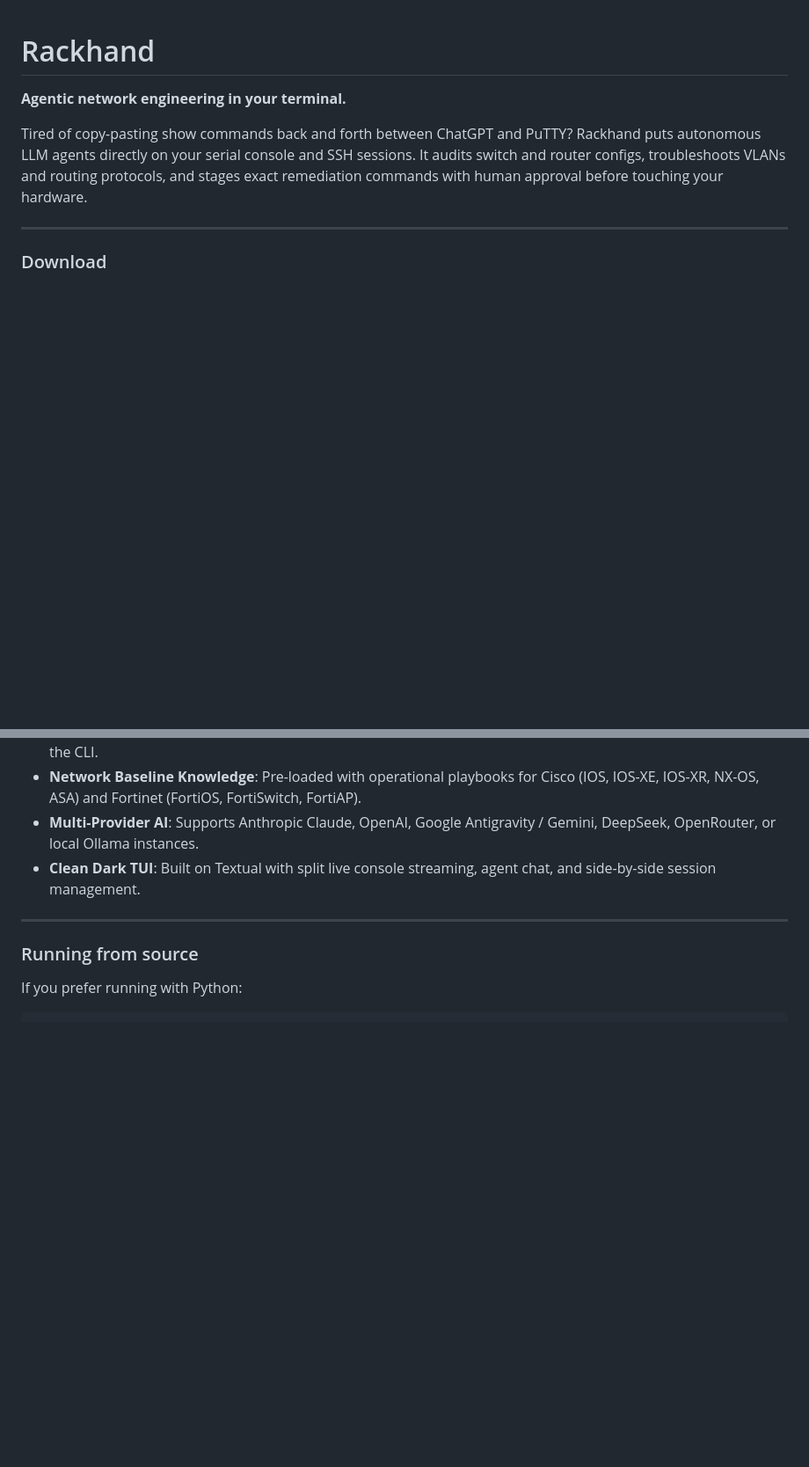
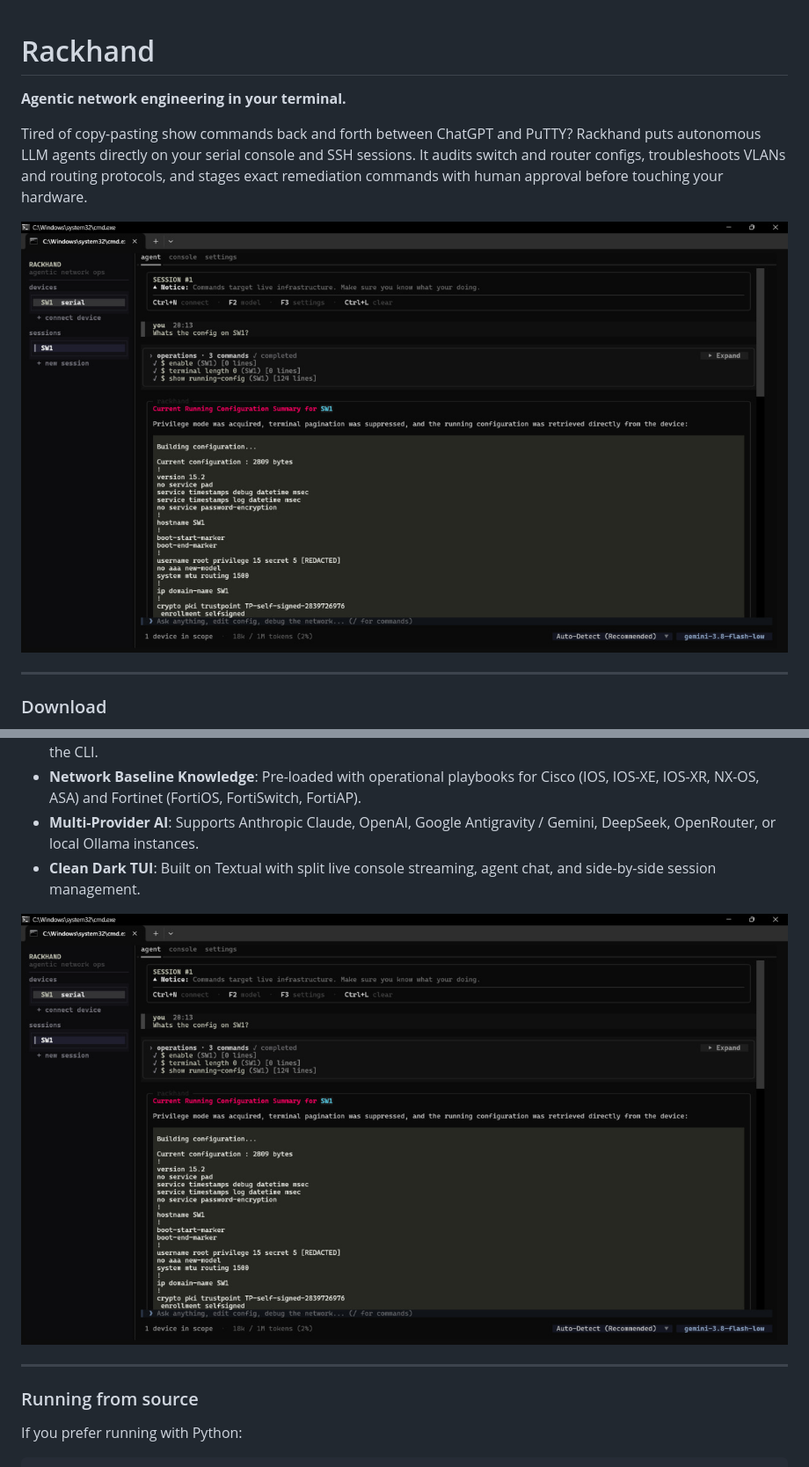
Before and after one commit to theflorr/rackhand, a Markdown page: README.md, 2 parts joined by grey strips. Shown at 88% size. GitHub-like rendering; pictures changed too: screenshot-agent.jpg (added), screenshot.jpg (added); blank space fills up the shorter version.

Commit message:
docs: add screenshots to README

```diff
--- a/README.md
+++ b/README.md
@@ -3,6 +3,8 @@
 **Agentic network engineering in your terminal.**
 
 Tired of copy-pasting show commands back and forth between ChatGPT and PuTTY? Rackhand puts autonomous LLM agents directly on your serial console and SSH sessions. It audits switch and router configs, troubleshoots VLANs and routing protocols, and stages exact remediation commands with human approval before touching your hardware.
+
+![Rackhand Terminal UI](screenshot.jpg)
 
 ---
 
@@ -20,6 +22,8 @@ No Python installation or dependencies required: just download `rackhand.exe` an
 * **Network Baseline Knowledge**: Pre-loaded with operational playbooks for Cisco (IOS, IOS-XE, IOS-XR, NX-OS, ASA) and Fortinet (FortiOS, FortiSwitch, FortiAP).
 * **Multi-Provider AI**: Supports Anthropic Claude, OpenAI, Google Antigravity / Gemini, DeepSeek, OpenRouter, or local Ollama instances.
 * **Clean Dark TUI**: Built on Textual with split live console streaming, agent chat, and side-by-side session management.
+
+![Rackhand Autonomous Agent in Action](screenshot-agent.jpg)
 
 ---
 
```
